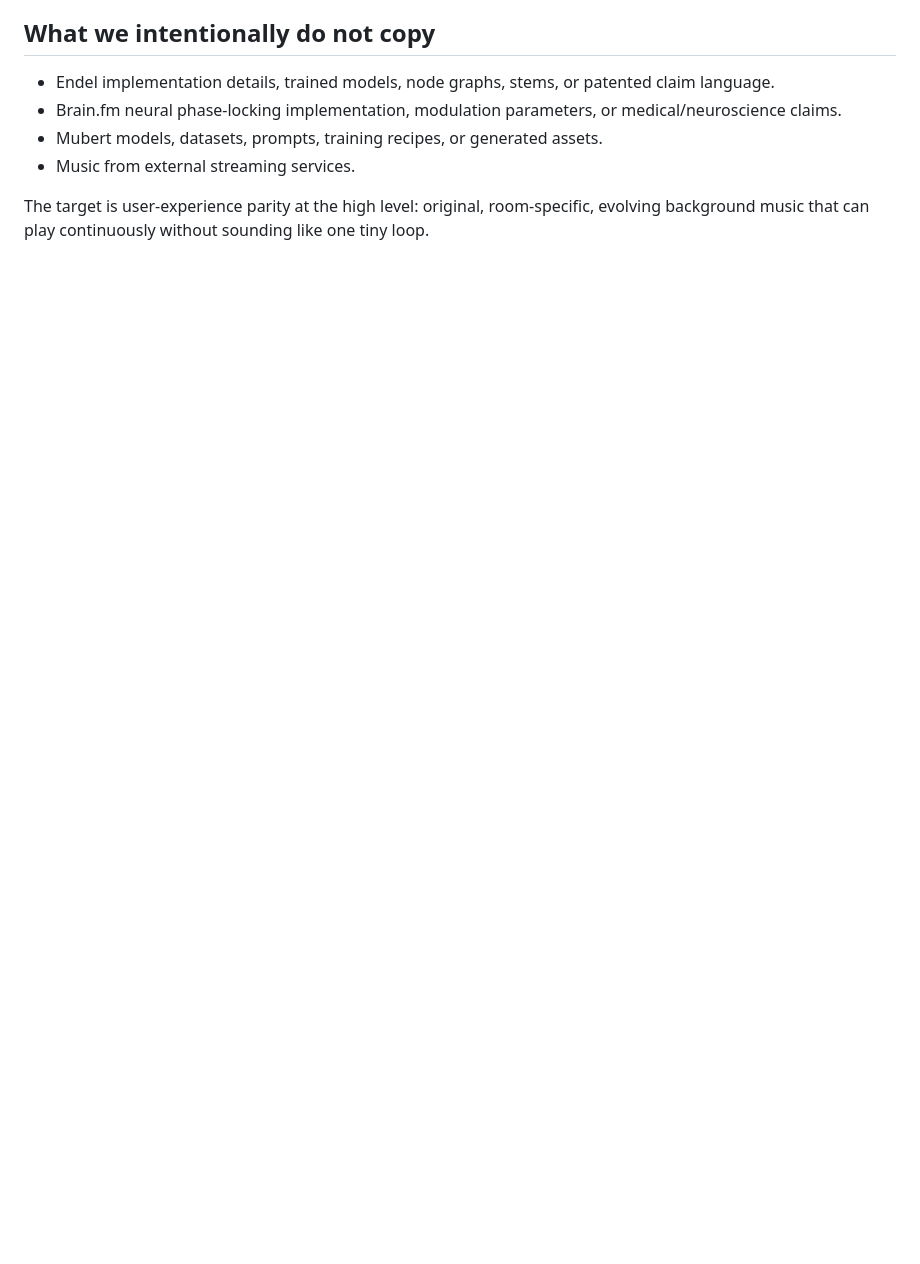
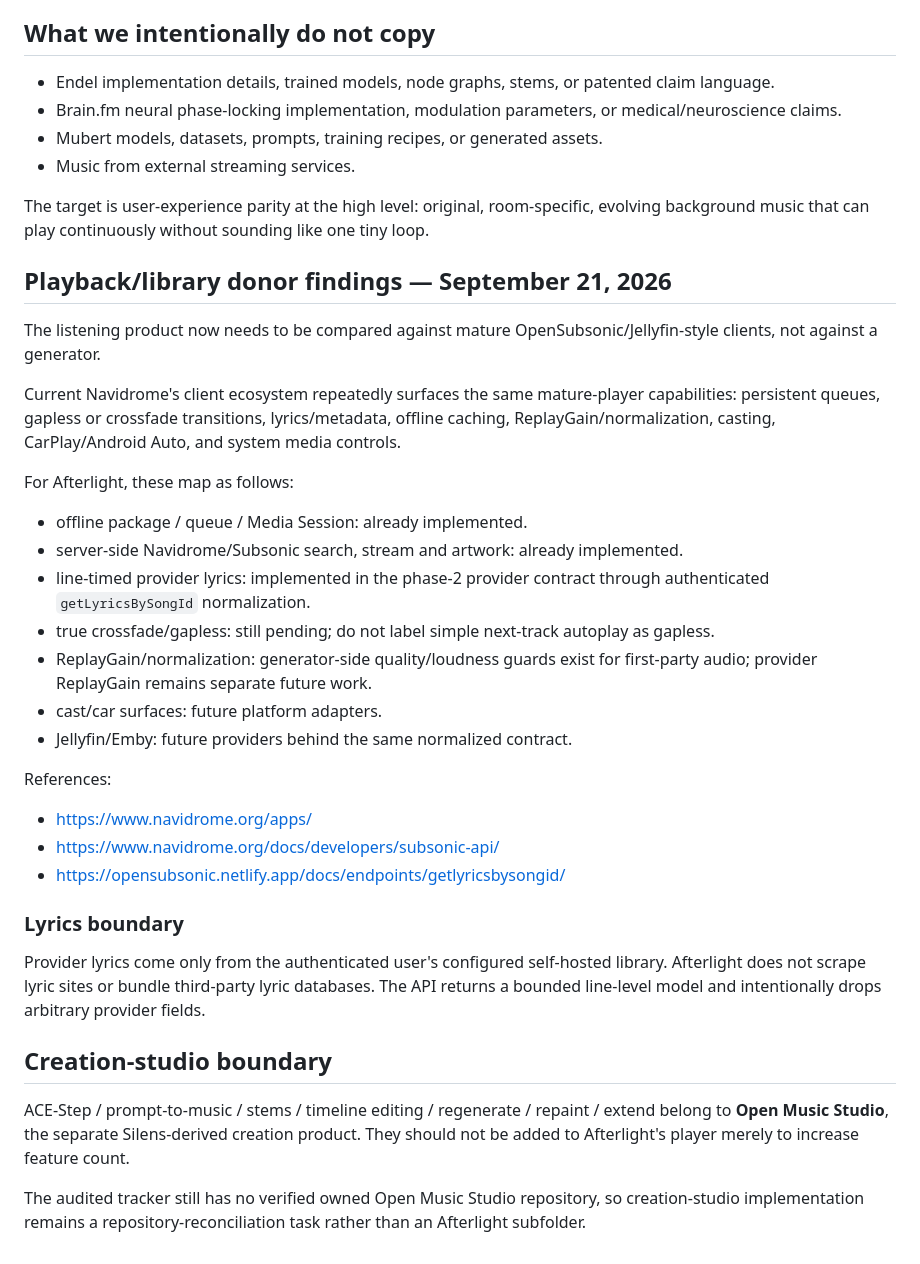
Before and after one commit to rrahul0904/afterlight-radio, a Markdown page: docs/MUSIC_ENGINE_RESEARCH.md, the part around the change. Rendered like a GitHub page; blank space fills up the shorter version.

Commit message:
rebase: replay music phase 2 docs/MUSIC_ENGINE_RESEARCH.md

```diff
--- a/docs/MUSIC_ENGINE_RESEARCH.md
+++ b/docs/MUSIC_ENGINE_RESEARCH.md
@@ -56,3 +56,35 @@ Afterlight v3 uses an independent **authored-elements + deterministic-arrangemen
 - Music from external streaming services.
 
 The target is user-experience parity at the high level: original, room-specific, evolving background music that can play continuously without sounding like one tiny loop.
+
+
+## Playback/library donor findings — September 21, 2026
+
+The listening product now needs to be compared against mature OpenSubsonic/Jellyfin-style clients, not against a generator.
+
+Current Navidrome's client ecosystem repeatedly surfaces the same mature-player capabilities: persistent queues, gapless or crossfade transitions, lyrics/metadata, offline caching, ReplayGain/normalization, casting, CarPlay/Android Auto, and system media controls.
+
+For Afterlight, these map as follows:
+
+- offline package / queue / Media Session: already implemented.
+- server-side Navidrome/Subsonic search, stream and artwork: already implemented.
+- line-timed provider lyrics: implemented in the phase-2 provider contract through authenticated `getLyricsBySongId` normalization.
+- true crossfade/gapless: still pending; do not label simple next-track autoplay as gapless.
+- ReplayGain/normalization: generator-side quality/loudness guards exist for first-party audio; provider ReplayGain remains separate future work.
+- cast/car surfaces: future platform adapters.
+- Jellyfin/Emby: future providers behind the same normalized contract.
+
+References:
+- https://www.navidrome.org/apps/
+- https://www.navidrome.org/docs/developers/subsonic-api/
+- https://opensubsonic.netlify.app/docs/endpoints/getlyricsbysongid/
+
+### Lyrics boundary
+
+Provider lyrics come only from the authenticated user's configured self-hosted library. Afterlight does not scrape lyric sites or bundle third-party lyric databases. The API returns a bounded line-level model and intentionally drops arbitrary provider fields.
+
+## Creation-studio boundary
+
+ACE-Step / prompt-to-music / stems / timeline editing / regenerate / repaint / extend belong to **Open Music Studio**, the separate Silens-derived creation product. They should not be added to Afterlight's player merely to increase feature count.
+
+The audited tracker still has no verified owned Open Music Studio repository, so creation-studio implementation remains a repository-reconciliation task rather than an Afterlight subfolder.
```
